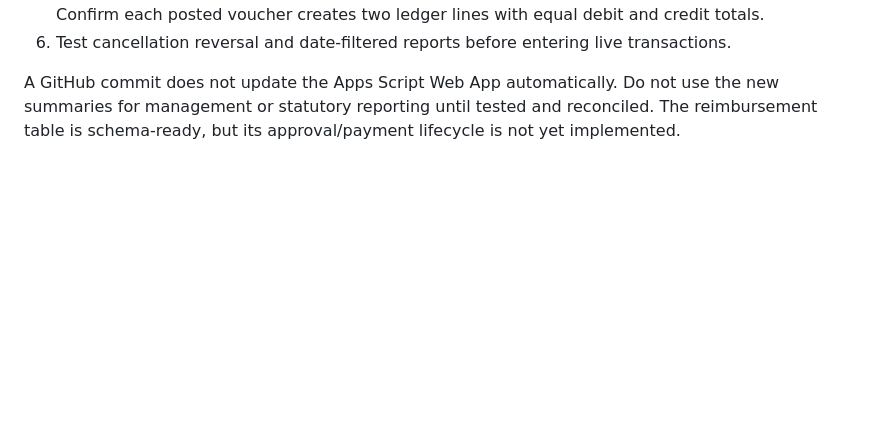
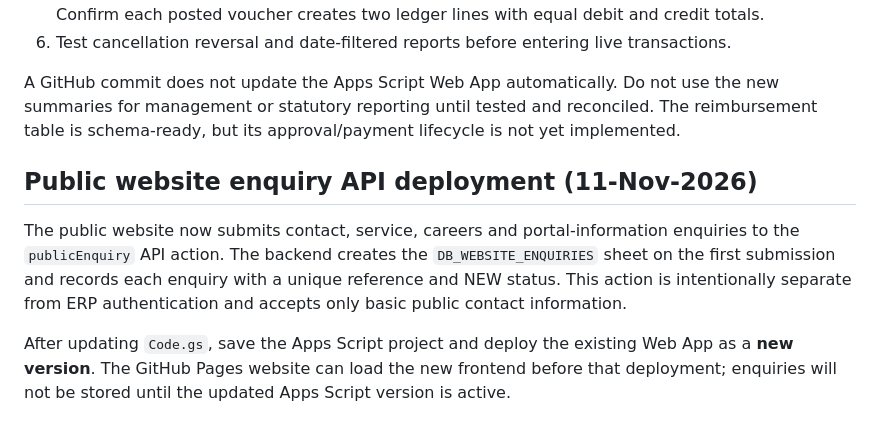
Before and after one commit to trustedcircle2026-cloud/KMMC-CO, a Markdown page: backend/main/README.md, the part around the change. Rendered like a GitHub page; blank space fills up the shorter version.

Commit message:
Document public enquiry endpoint deployment

```diff
--- a/backend/main/README.md
+++ b/backend/main/README.md
@@ -130,3 +130,11 @@ Added an Admin-only Accountant navigation group with Accounts, Receipts, Payment
 6. Test cancellation reversal and date-filtered reports before entering live transactions.
 
 A GitHub commit does not update the Apps Script Web App automatically. Do not use the new summaries for management or statutory reporting until tested and reconciled. The reimbursement table is schema-ready, but its approval/payment lifecycle is not yet implemented.
+
+
+
+## Public website enquiry API deployment (11-Nov-2026)
+
+The public website now submits contact, service, careers and portal-information enquiries to the `publicEnquiry` API action. The backend creates the `DB_WEBSITE_ENQUIRIES` sheet on the first submission and records each enquiry with a unique reference and NEW status. This action is intentionally separate from ERP authentication and accepts only basic public contact information.
+
+After updating `Code.gs`, save the Apps Script project and deploy the existing Web App as a **new version**. The GitHub Pages website can load the new frontend before that deployment; enquiries will not be stored until the updated Apps Script version is active.
```
